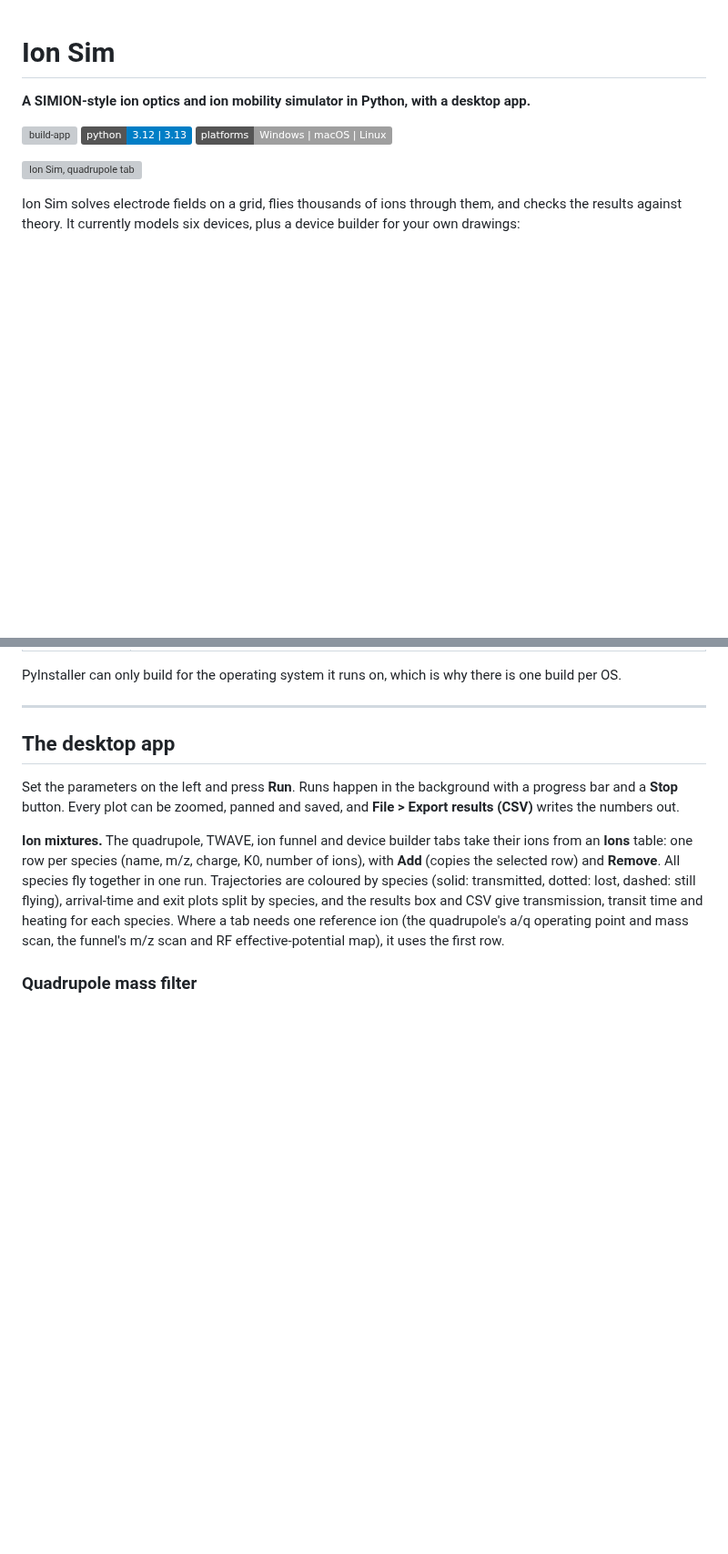
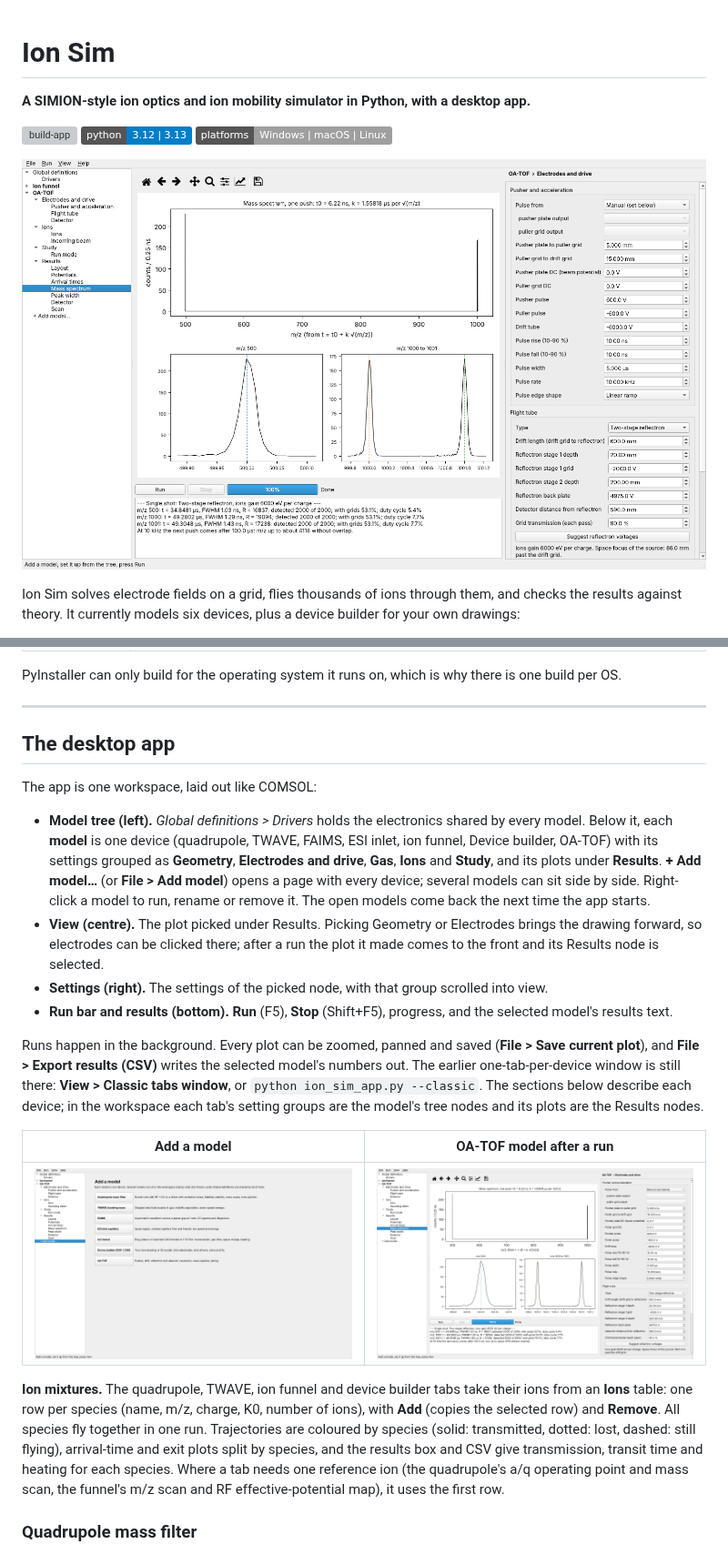
Before and after one commit to anderson509chris/ION-SIM, a Markdown page: README.md, 2 parts joined by grey strips. Shown at 91% size. GitHub-like rendering; pictures changed too: docs/screenshots/workspace.png (added), docs/screenshots/workspace_add_model.png (added); badges without logos; blank space fills up the shorter version; grey boxes are pictures that could not be loaded.

```diff
--- a/README.md
+++ b/README.md
@@ -6,7 +6,7 @@
 ![Python](https://img.shields.io/badge/python-3.12%20%7C%203.13-blue)
 ![Platforms](https://img.shields.io/badge/platforms-Windows%20%7C%20macOS%20%7C%20Linux-lightgrey)
 
-![Ion Sim, quadrupole tab](docs/screenshots/quad_trajectories.png)
+![Ion Sim workspace](docs/screenshots/workspace.png)
 
 Ion Sim solves electrode fields on a grid, flies thousands of ions through them, and checks the results against theory. It currently models six devices, plus a device builder for your own drawings:
 
@@ -65,7 +65,18 @@ PyInstaller can only build for the operating system it runs on, which is why the
 
 ## The desktop app
 
-Set the parameters on the left and press **Run**. Runs happen in the background with a progress bar and a **Stop** button. Every plot can be zoomed, panned and saved, and **File > Export results (CSV)** writes the numbers out.
+The app is one workspace, laid out like COMSOL:
+
+* **Model tree (left).** *Global definitions > Drivers* holds the electronics shared by every model. Below it, each **model** is one device (quadrupole, TWAVE, FAIMS, ESI inlet, ion funnel, Device builder, OA-TOF) with its settings grouped as **Geometry**, **Electrodes and drive**, **Gas**, **Ions** and **Study**, and its plots under **Results**. **+ Add model…** (or **File > Add model**) opens a page with every device; several models can sit side by side. Right-click a model to run, rename or remove it. The open models come back the next time the app starts.
+* **View (centre).** The plot picked under Results. Picking Geometry or Electrodes brings the drawing forward, so electrodes can be clicked there; after a run the plot it made comes to the front and its Results node is selected.
+* **Settings (right).** The settings of the picked node, with that group scrolled into view.
+* **Run bar and results (bottom).** **Run** (F5), **Stop** (Shift+F5), progress, and the selected model's results text.
+
+Runs happen in the background. Every plot can be zoomed, panned and saved (**File > Save current plot**), and **File > Export results (CSV)** writes the selected model's numbers out. The earlier one-tab-per-device window is still there: **View > Classic tabs window**, or `python ion_sim_app.py --classic`. The sections below describe each device; in the workspace each tab's setting groups are the model's tree nodes and its plots are the Results nodes.
+
+| Add a model | OA-TOF model after a run |
+|---|---|
+| ![Add a model](docs/screenshots/workspace_add_model.png) | ![Workspace](docs/screenshots/workspace.png) |
 
 **Ion mixtures.** The quadrupole, TWAVE, ion funnel and device builder tabs take their ions from an **Ions** table: one row per species (name, m/z, charge, K0, number of ions), with **Add** (copies the selected row) and **Remove**. All species fly together in one run. Trajectories are coloured by species (solid: transmitted, dotted: lost, dashed: still flying), arrival-time and exit plots split by species, and the results box and CSV give transmission, transit time and heating for each species. Where a tab needs one reference ion (the quadrupole's a/q operating point and mass scan, the funnel's m/z scan and RF effective-potential map), it uses the first row.
 
```
Also changed, not shown: other parts of README.md (+3 -2 lines), 4 other files.
